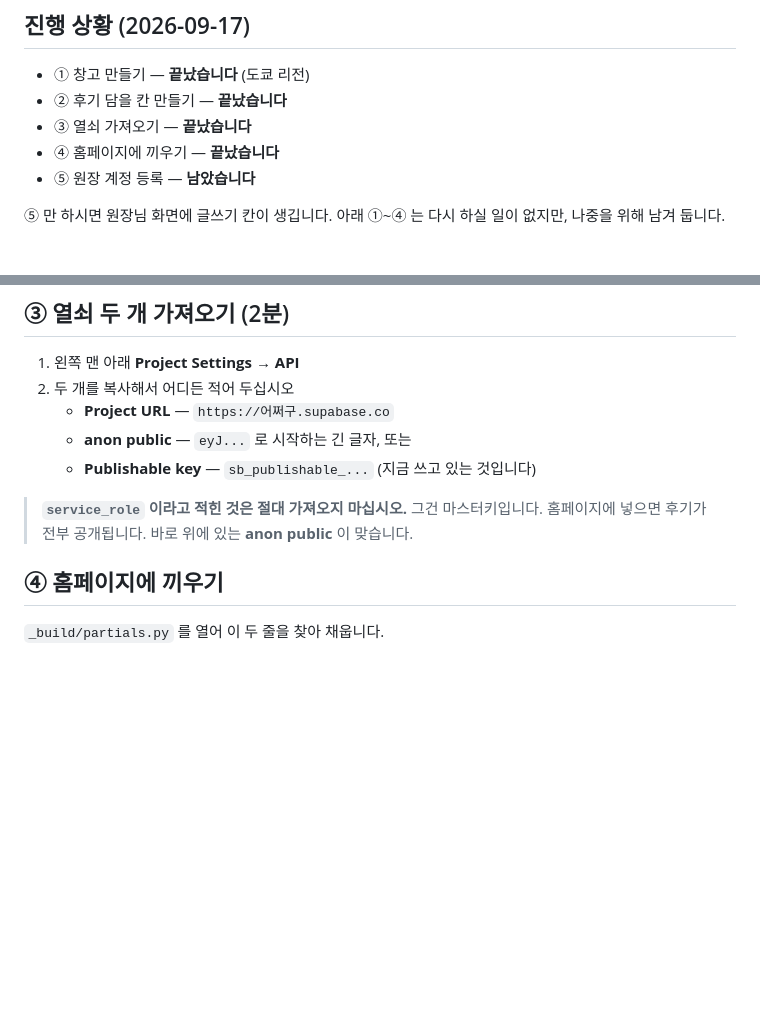
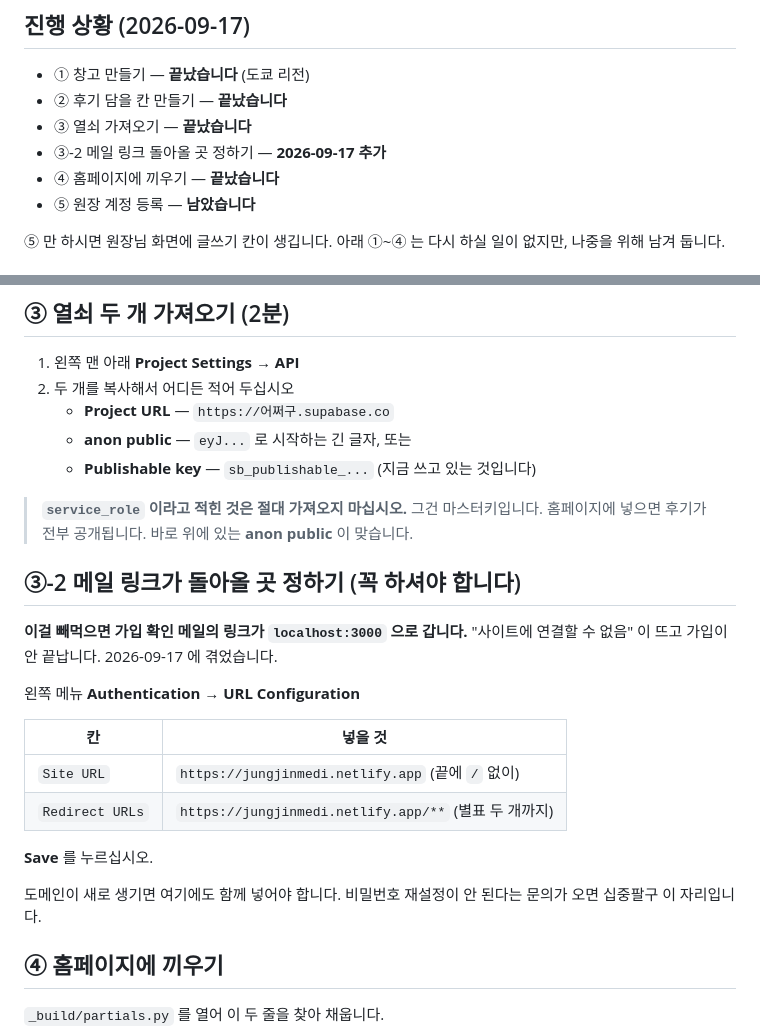
Before and after one commit to madichutax-droid/jungjin-clinic-site, a Markdown page: _build/회원시스템-설치.md, 2 parts joined by grey strips. Drawn GitHub-style; blank space fills up the shorter version.

Commit message:
설치 문서에 URL Configuration 단계를 넣습니다
빼먹으면 가입 확인 메일의 링크가 localhost:3000 으로 갑니다.
Supabase 의 기본값이 그것이라, 정하지 않으면 가입을 끝낼 수 없습니다.

Co-Authored-By: Claude Opus 5 <noreply@anthropic.com>

```diff
--- a/_build/회원시스템-설치.md
+++ b/_build/회원시스템-설치.md
@@ -28,6 +28,7 @@
 - ① 창고 만들기 — **끝났습니다** (도쿄 리전)
 - ② 후기 담을 칸 만들기 — **끝났습니다**
 - ③ 열쇠 가져오기 — **끝났습니다**
+- ③-2 메일 링크 돌아올 곳 정하기 — **2026-09-17 추가**
 - ④ 홈페이지에 끼우기 — **끝났습니다**
 - ⑤ 원장 계정 등록 — **남았습니다**
 
@@ -66,6 +67,23 @@
 > **`service_role` 이라고 적힌 것은 절대 가져오지 마십시오.**
 > 그건 마스터키입니다. 홈페이지에 넣으면 후기가 전부 공개됩니다.
 > 바로 위에 있는 **anon public** 이 맞습니다.
+
+## ③-2 메일 링크가 돌아올 곳 정하기 (꼭 하셔야 합니다)
+
+**이걸 빼먹으면 가입 확인 메일의 링크가 `localhost:3000` 으로 갑니다.**
+"사이트에 연결할 수 없음" 이 뜨고 가입이 안 끝납니다. 2026-09-17 에 겪었습니다.
+
+왼쪽 메뉴 **Authentication** → **URL Configuration**
+
+| 칸 | 넣을 것 |
+|---|---|
+| `Site URL` | `https://jungjinmedi.netlify.app` (끝에 `/` 없이) |
+| `Redirect URLs` | `https://jungjinmedi.netlify.app/**` (별표 두 개까지) |
+
+**Save** 를 누르십시오.
+
+도메인이 새로 생기면 여기에도 함께 넣어야 합니다.
+비밀번호 재설정이 안 된다는 문의가 오면 십중팔구 이 자리입니다.
 
 ## ④ 홈페이지에 끼우기
 
```
